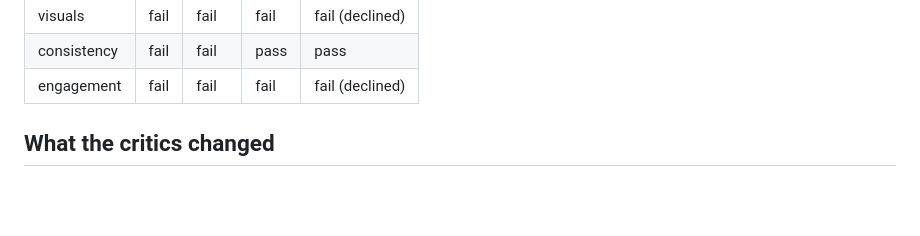
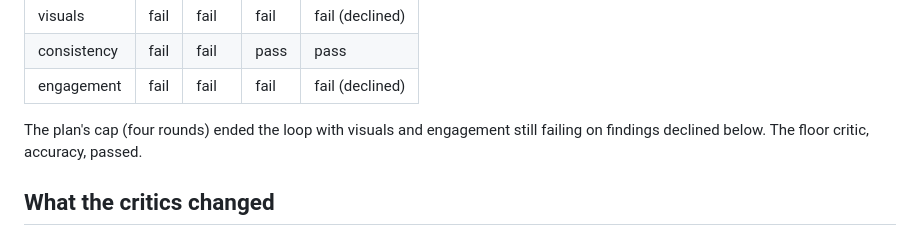
Before and after one commit to latent-variable/kokoro-explainers, a Markdown page: videos/why-shipshow/REVIEW.md, the part around the change. Rendered like a GitHub page; blank space fills up the shorter version.

```diff
--- a/videos/why-shipshow/REVIEW.md
+++ b/videos/why-shipshow/REVIEW.md
@@ -15,6 +15,9 @@ agents only.
 | visuals | fail | fail | fail | fail (declined) |
 | consistency | fail | fail | pass | pass |
 | engagement | fail | fail | fail | fail (declined) |
+
+The plan's cap (four rounds) ended the loop with visuals and engagement still failing on
+findings declined below. The floor critic, accuracy, passed.
 
 ## What the critics changed
 
```
Also changed, not shown: AGENTS.md (+4 -2 lines), skills/explainer-video/SKILL.md (+2 -1 lines).
